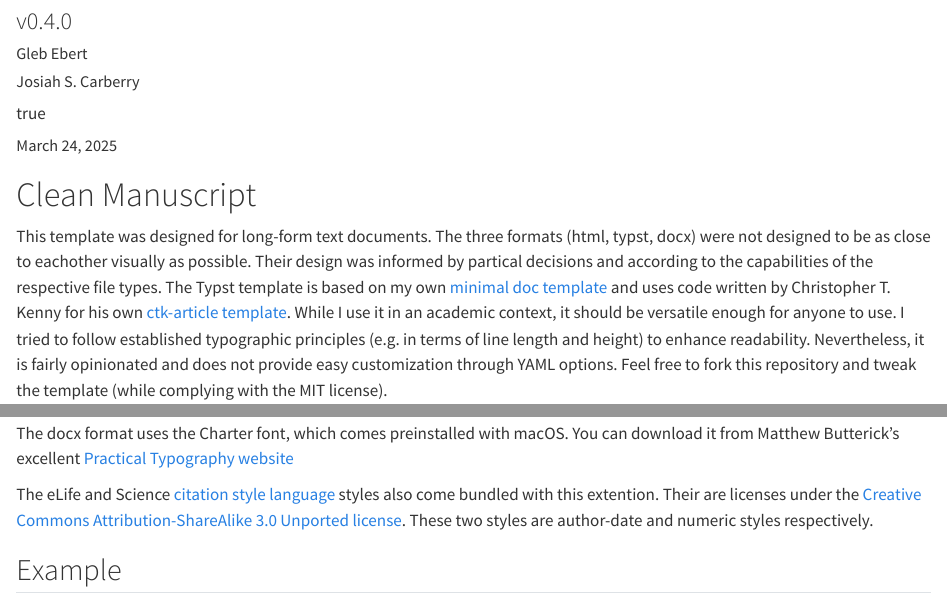
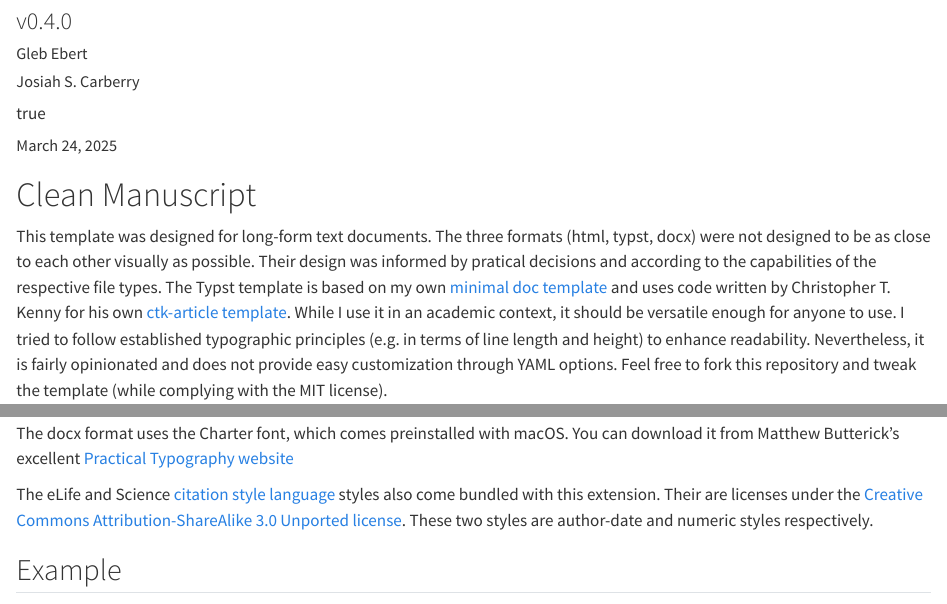
Before and after one commit to gl-eb/quarto-clean-manuscript, a Quarto document (template.qmd): the page in a window 1100 px wide, from 80 px down, and a second part further down, joined at a grey line. Rendered offline with R 4.5, knitr and Pandoc in place of Quarto, with nearby package versions; drawn as R Markdown's standard HTML page in place of the format the file asks for.

Commit message:
fix typos

```diff
--- a/template.qmd
+++ b/template.qmd
@@ -19,8 +19,8 @@ format:
 # Clean Manuscript
 
 This template was designed for long-form text documents.
-The three formats (html, typst, docx) were not designed to be as close to eachother visually as possible.
-Their design was informed by partical decisions and according to the capabilities of the respective file types.
+The three formats (html, typst, docx) were not designed to be as close to each other visually as possible.
+Their design was informed by pratical decisions and according to the capabilities of the respective file types.
 The Typst template is based on my own [minimal doc template](https://github.com/gl-eb/minimal-doc) and uses code written by Christopher T. Kenny for his own [ctk-article template](https://github.com/christopherkenny/ctk-article/).
 While I use it in an academic context, it should be versatile enough for anyone to use.
 I tried to follow established typographic principles (e.g. in terms of line length and height) to enhance readability.
@@ -77,7 +77,7 @@ They are licensed under the [SIL Open Font License](https://openfontlicense.org/
 The docx format uses the Charter font, which comes preinstalled with macOS.
 You can download it from Matthew Butterick's excellent [Practical Typography website](https://practicaltypography.com/charter.html)
 
-The eLife and Science [citation style language](https://citationstyles.org/.) styles also come bundled with this extention.
+The eLife and Science [citation style language](https://citationstyles.org/.) styles also come bundled with this extension.
 Their are licenses under the [Creative Commons Attribution-ShareAlike 3.0 Unported license](https://creativecommons.org/licenses/by-sa/3.0/).
 These two styles are author-date and numeric styles respectively.
 
```
Also changed, not shown: README.md.
